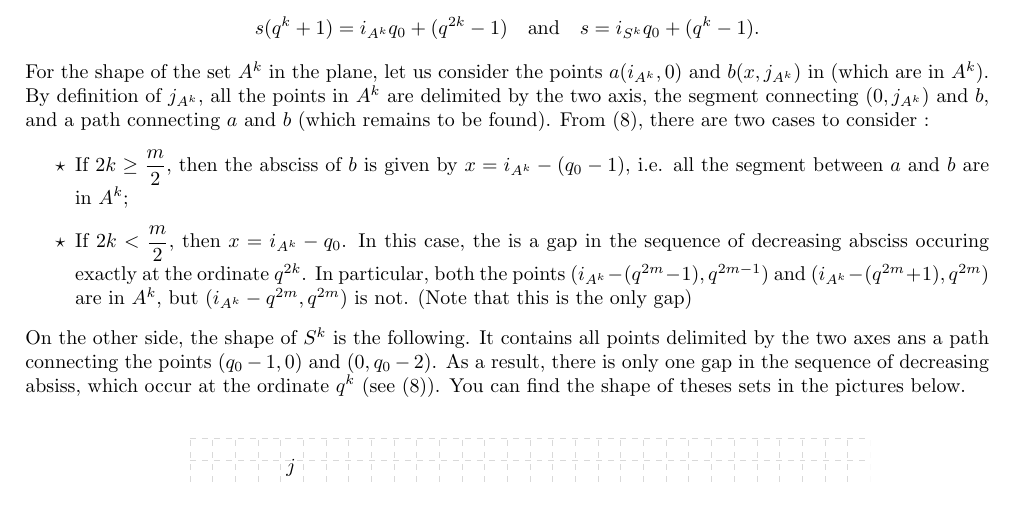
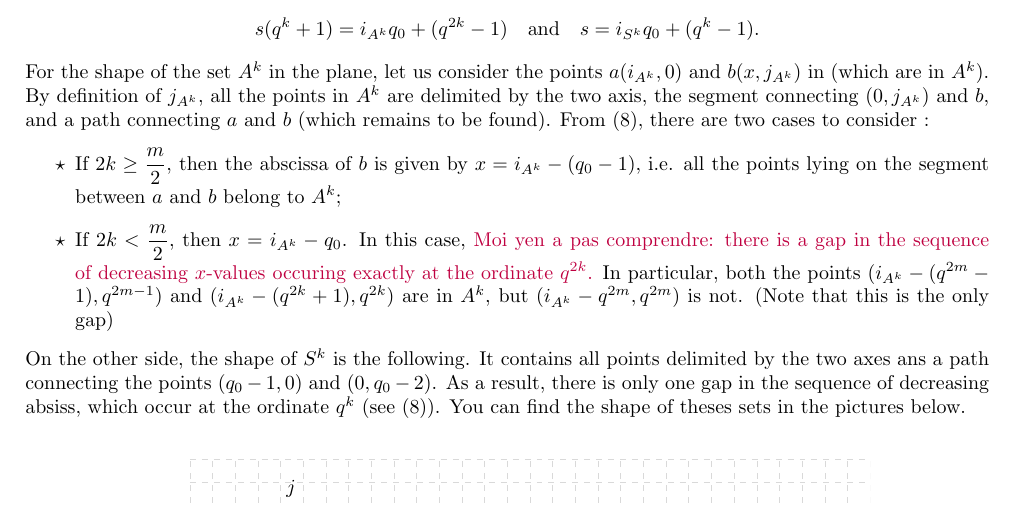
Before and after one commit to Reiikar/Distinguisher, a LaTeX document (src/Hermitian_SSAG_distinguisher.tex): part of page 8 of 13, cut so that both start at the same text. Compiled offline with pdfLaTeX.

Commit message:
corrections

```diff
--- a/src/Hermitian_SSAG_distinguisher.tex
+++ b/src/Hermitian_SSAG_distinguisher.tex
@@ -422,8 +422,8 @@ An easy computation shows that
 \[s(q^k+1) = i_{A^k}q_0+(q^{2k}-1) \quad \mathrm{and} \quad s=i_{S^k}q_0 + (q^k-1).\]
 For the shape of the set $A^k$ in the plane, let us consider the points $a(i_{A^k},0)$ and $b(x,j_{A^k})$ in  (which are in $A^k$). By definition of $j_{A^k}$, all the points in $A^k$ are delimited by the two axis, the segment connecting $(0,j_{A^k})$ and $b$, and a path connecting $a$ and $b$ (which remains to be found). From \eqref{desc}, there are two cases to consider :
 \begin{enumerate}
-    \item[$\star$] If $2k \geq \dfrac{m}{2}$, then the absciss of $b$ is given by $x=i_{A^k}-(q_0-1)$, i.e. all the segment between $a$ and $b$ are in $A^k$;
-    \item[$\star$] If $2k < \dfrac{m}{2}$, then $x=i_{A^k}-q_0$. In this case, the is a gap in the sequence of decreasing absciss occuring exactly at the ordinate $q^{2k}$. In particular, both the points $(i_{A^k}-(q^{2m}-1),q^{2m-1})$ and $(i_{A^k}-(q^{2m}+1),q^{2m})$ are in $A^k$, but $(i_{A^k}-q^{2m},q^{2m})$ is not. (Note that this is the only gap)
+    \item[$\star$] If $2k \geq \dfrac{m}{2}$, then the abscissa of $b$ is given by $x=i_{A^k}-(q_0-1)$, i.e. all the points lying on the segment between $a$ and $b$ belong to $A^k$;
+    \item[$\star$] If $2k < \dfrac{m}{2}$, then $x=i_{A^k}-q_0$. In this case, \jade{Moi yen a pas comprendre: there is a gap in the sequence of decreasing $x$-values occuring exactly at the ordinate $q^{2k}$.} In particular, both the points $(i_{A^k}-(q^{2m}-1),q^{2m-1})$ and $(i_{A^k}-(q^{2k}+1),q^{2k})$ are in $A^k$, but $(i_{A^k}-q^{2m},q^{2m})$ is not. (Note that this is the only gap)
 \end{enumerate}
 On the other side, the shape of $S^k$ is the following. It contains all points delimited by the two axes ans a path connecting the points $(q_0-1,0)$ and $(0,q_0-2)$. As a result, there is only one gap in the sequence of decreasing absiss, which occur at the ordinate $q^k$ (see \eqref{desc}). You can find the shape of theses sets in the pictures below.
 
```
